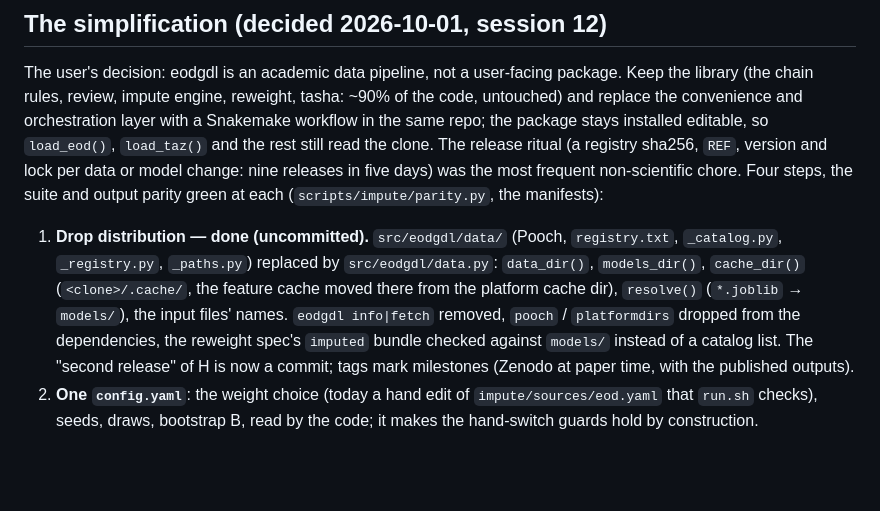
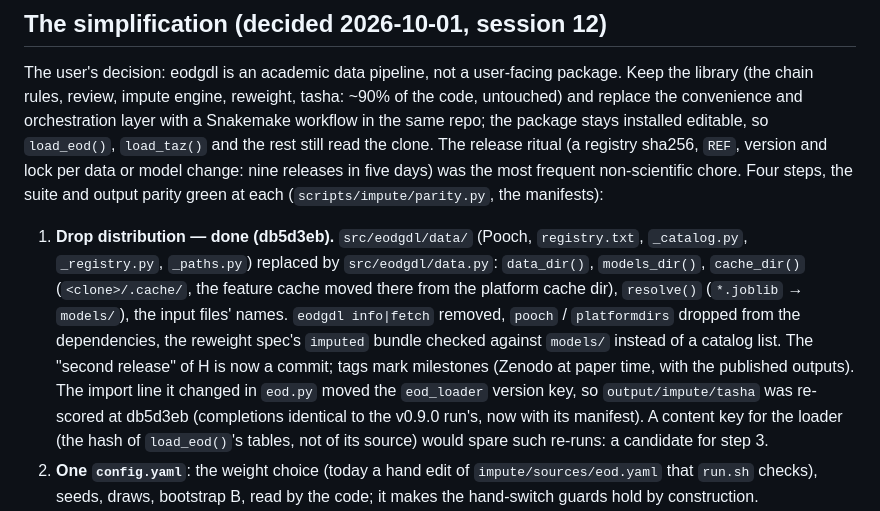
Before and after one commit to CentroFuturoCiudades/eodgdl, a Markdown page: docs/handoff_reproducible_pipeline.md, the part around the change. Drawn GitHub-style; blank space fills up the shorter version.

Commit message:
Handoff: the simplification's first step committed, output/impute/tasha re-scored on it
Claude-Session: https://claude.ai/code/session_017BnrrM1DXknFC8C5A5Zgsf

```diff
--- a/docs/handoff_reproducible_pipeline.md
+++ b/docs/handoff_reproducible_pipeline.md
@@ -220,12 +220,15 @@ rest still read the clone. The release ritual (a registry sha256, `REF`, version
 releases in five days) was the most frequent non-scientific chore. Four steps, the suite and output parity green at
 each (`scripts/impute/parity.py`, the manifests):
 
-1. **Drop distribution — done (uncommitted).** `src/eodgdl/data/` (Pooch, `registry.txt`, `_catalog.py`, `_registry.py`,
+1. **Drop distribution — done (db5d3eb).** `src/eodgdl/data/` (Pooch, `registry.txt`, `_catalog.py`, `_registry.py`,
    `_paths.py`) replaced by `src/eodgdl/data.py`: `data_dir()`, `models_dir()`, `cache_dir()` (`<clone>/.cache/`, the
    feature cache moved there from the platform cache dir), `resolve()` (`*.joblib` → `models/`), the input files' names.
    `eodgdl info|fetch` removed, `pooch` / `platformdirs` dropped from the dependencies, the reweight spec's `imputed`
    bundle checked against `models/` instead of a catalog list. The "second release" of H is now a commit; tags mark
-   milestones (Zenodo at paper time, with the published outputs).
+   milestones (Zenodo at paper time, with the published outputs). The import line it changed in `eod.py` moved the
+   `eod_loader` version key, so `output/impute/tasha` was re-scored at db5d3eb (completions identical to the v0.9.0
+   run's, now with its manifest). A content key for the loader (the hash of `load_eod()`'s tables, not of its source)
+   would spare such re-runs: a candidate for step 3.
 2. **One `config.yaml`**: the weight choice (today a hand edit of `impute/sources/eod.yaml` that `run.sh` checks), seeds,
    draws, bootstrap B, read by the code; it makes the hand-switch guards hold by construction.
 3. **The Snakefile** (`workflow/`, rules at stage level: load → EOD parquet, zones, reweight inputs, retrain per task,
```
